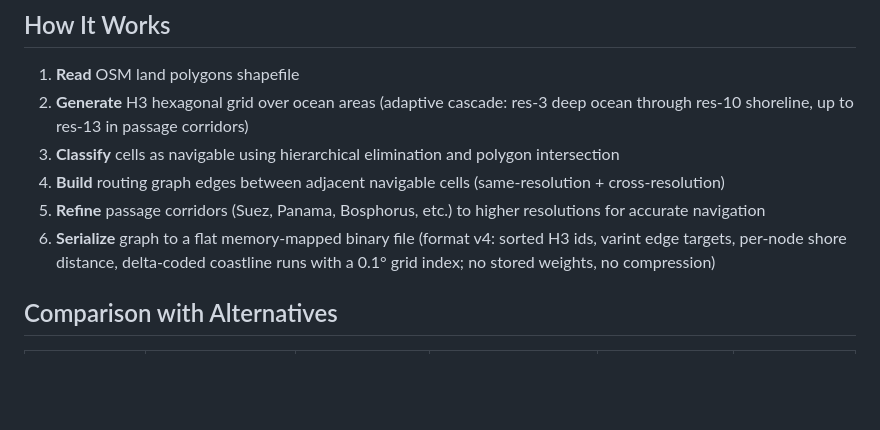
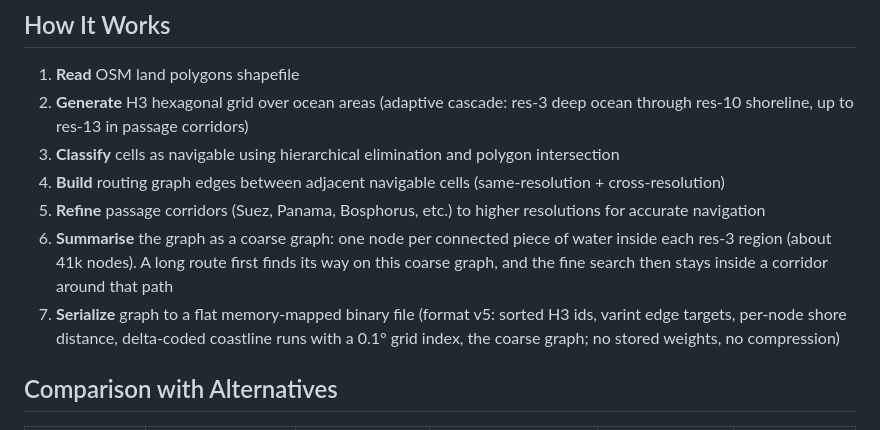
Before and after one commit to auto-sea-way/asw, a Markdown page: README.md, the part around the change. Rendered like a GitHub page; blank space fills up the shorter version.

Commit message:
docs: graph format v5 and the Arctic rules

```diff
--- a/README.md
+++ b/README.md
@@ -50,7 +50,8 @@ Returns a GeoJSON LineString. See [API Endpoints](#api-endpoints) for all availa
 3. **Classify** cells as navigable using hierarchical elimination and polygon intersection
 4. **Build** routing graph edges between adjacent navigable cells (same-resolution + cross-resolution)
 5. **Refine** passage corridors (Suez, Panama, Bosphorus, etc.) to higher resolutions for accurate navigation
-6. **Serialize** graph to a flat memory-mapped binary file (format v4: sorted H3 ids, varint edge targets, per-node shore distance, delta-coded coastline runs with a 0.1° grid index; no stored weights, no compression)
+6. **Summarise** the graph as a coarse graph: one node per connected piece of water inside each res-3 region (about 41k nodes). A long route first finds its way on this coarse graph, and the fine search then stays inside a corridor around that path
+7. **Serialize** graph to a flat memory-mapped binary file (format v5: sorted H3 ids, varint edge targets, per-node shore distance, delta-coded coastline runs with a 0.1° grid index, the coarse graph; no stored weights, no compression)
 
 ## Comparison with Alternatives
 
```
Also changed, not shown: CHANGELOG.md (+5 -0 lines), CLAUDE.md (+2 -1 lines).
